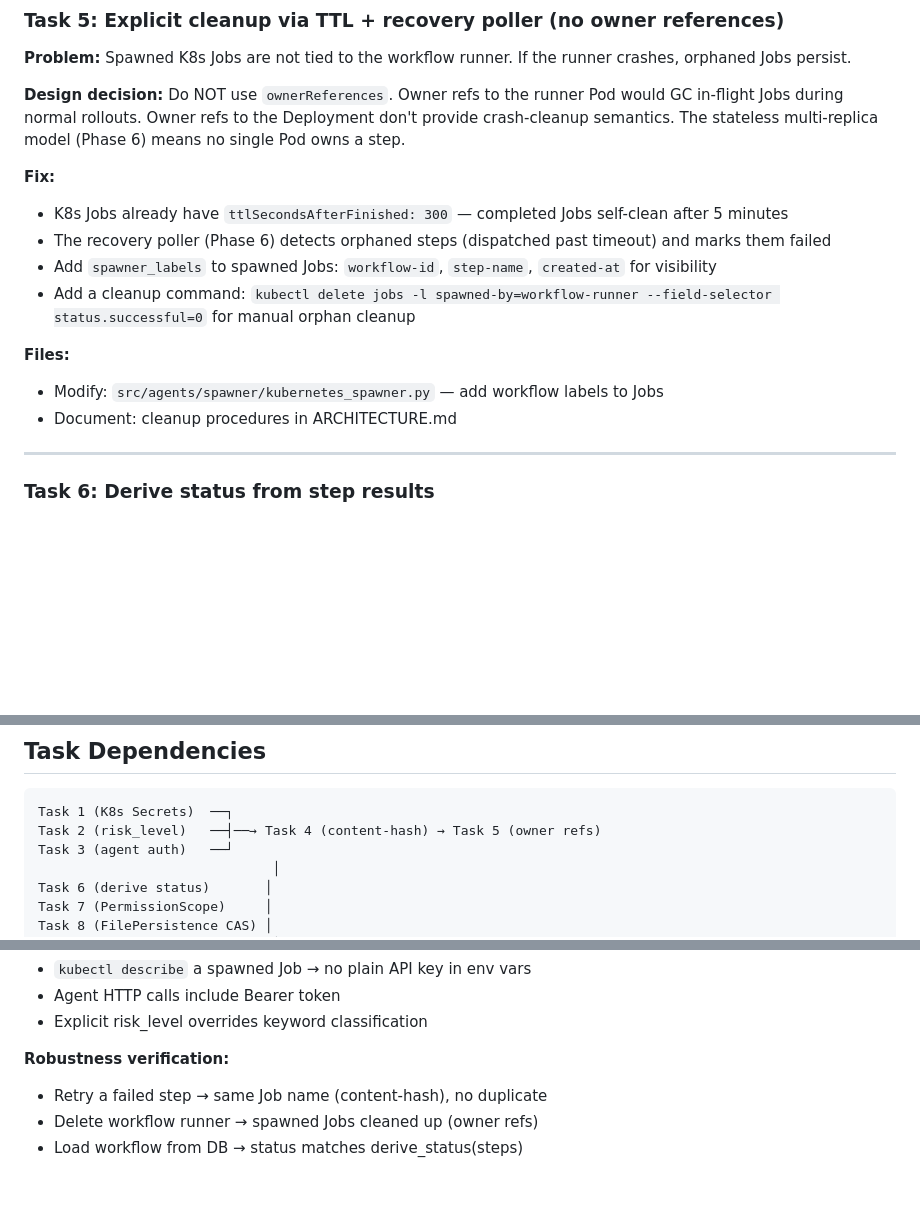
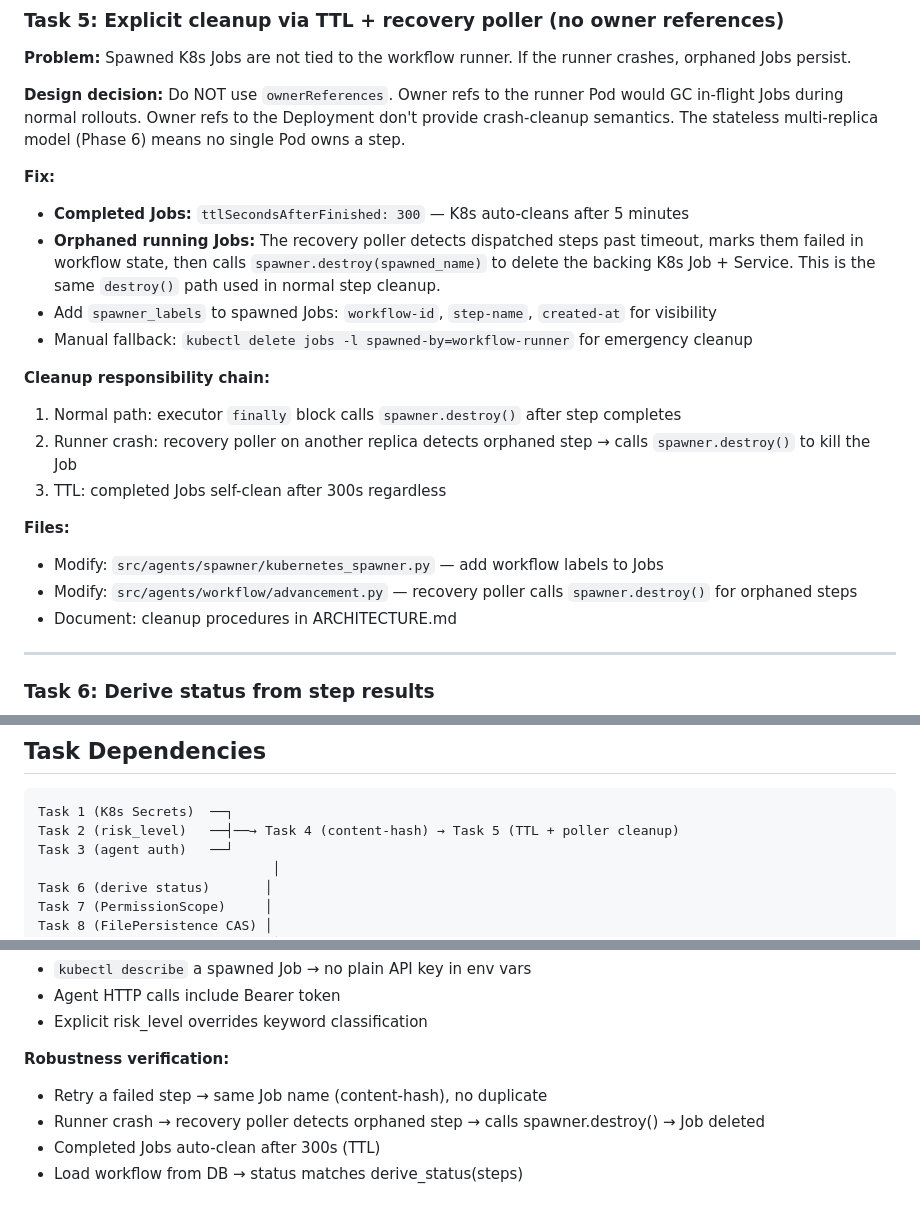
Before and after one commit to jameswnl/lightspeed-cloud-agents, a Markdown page: docs/phase-7-tasks.md, 3 parts joined by grey strips. GitHub-like rendering; blank space fills up the shorter version.

````diff
--- a/docs/phase-7-tasks.md
+++ b/docs/phase-7-tasks.md
@@ -109,13 +109,19 @@ The reviewer validated Cloud Agents as the right foundation but the critical sec
 **Design decision:** Do NOT use `ownerReferences`. Owner refs to the runner Pod would GC in-flight Jobs during normal rollouts. Owner refs to the Deployment don't provide crash-cleanup semantics. The stateless multi-replica model (Phase 6) means no single Pod owns a step.
 
 **Fix:**
-- K8s Jobs already have `ttlSecondsAfterFinished: 300` — completed Jobs self-clean after 5 minutes
-- The recovery poller (Phase 6) detects orphaned steps (dispatched past timeout) and marks them failed
+- **Completed Jobs:** `ttlSecondsAfterFinished: 300` — K8s auto-cleans after 5 minutes
+- **Orphaned running Jobs:** The recovery poller detects dispatched steps past timeout, marks them failed in workflow state, then calls `spawner.destroy(spawned_name)` to delete the backing K8s Job + Service. This is the same `destroy()` path used in normal step cleanup.
 - Add `spawner_labels` to spawned Jobs: `workflow-id`, `step-name`, `created-at` for visibility
-- Add a cleanup command: `kubectl delete jobs -l spawned-by=workflow-runner --field-selector status.successful=0` for manual orphan cleanup
+- Manual fallback: `kubectl delete jobs -l spawned-by=workflow-runner` for emergency cleanup
+
+**Cleanup responsibility chain:**
+1. Normal path: executor `finally` block calls `spawner.destroy()` after step completes
+2. Runner crash: recovery poller on another replica detects orphaned step → calls `spawner.destroy()` to kill the Job
+3. TTL: completed Jobs self-clean after 300s regardless
 
 **Files:**
 - Modify: `src/agents/spawner/kubernetes_spawner.py` — add workflow labels to Jobs
+- Modify: `src/agents/workflow/advancement.py` — recovery poller calls `spawner.destroy()` for orphaned steps
 - Document: cleanup procedures in ARCHITECTURE.md
 
 ---
@@ -195,7 +201,7 @@ The reviewer validated Cloud Agents as the right foundation but the critical sec
 
 ```
 Task 1 (K8s Secrets)  ──┐
-Task 2 (risk_level)   ──┤──→ Task 4 (content-hash) → Task 5 (owner refs)
+Task 2 (risk_level)   ──┤──→ Task 4 (content-hash) → Task 5 (TTL + poller cleanup)
 Task 3 (agent auth)   ──┘
                               │
 Task 6 (derive status)       │
@@ -226,5 +232,6 @@ uv run pytest tests/unit/agents/ examples/tests/ -q    # all tests pass
 
 **Robustness verification:**
 - Retry a failed step → same Job name (content-hash), no duplicate
-- Delete workflow runner → spawned Jobs cleaned up (owner refs)
+- Runner crash → recovery poller detects orphaned step → calls spawner.destroy() → Job deleted
+- Completed Jobs auto-clean after 300s (TTL)
 - Load workflow from DB → status matches derive_status(steps)
````
Also changed, not shown: docs/phase-7-plan-review-2.md (added, +40 -0 lines).
